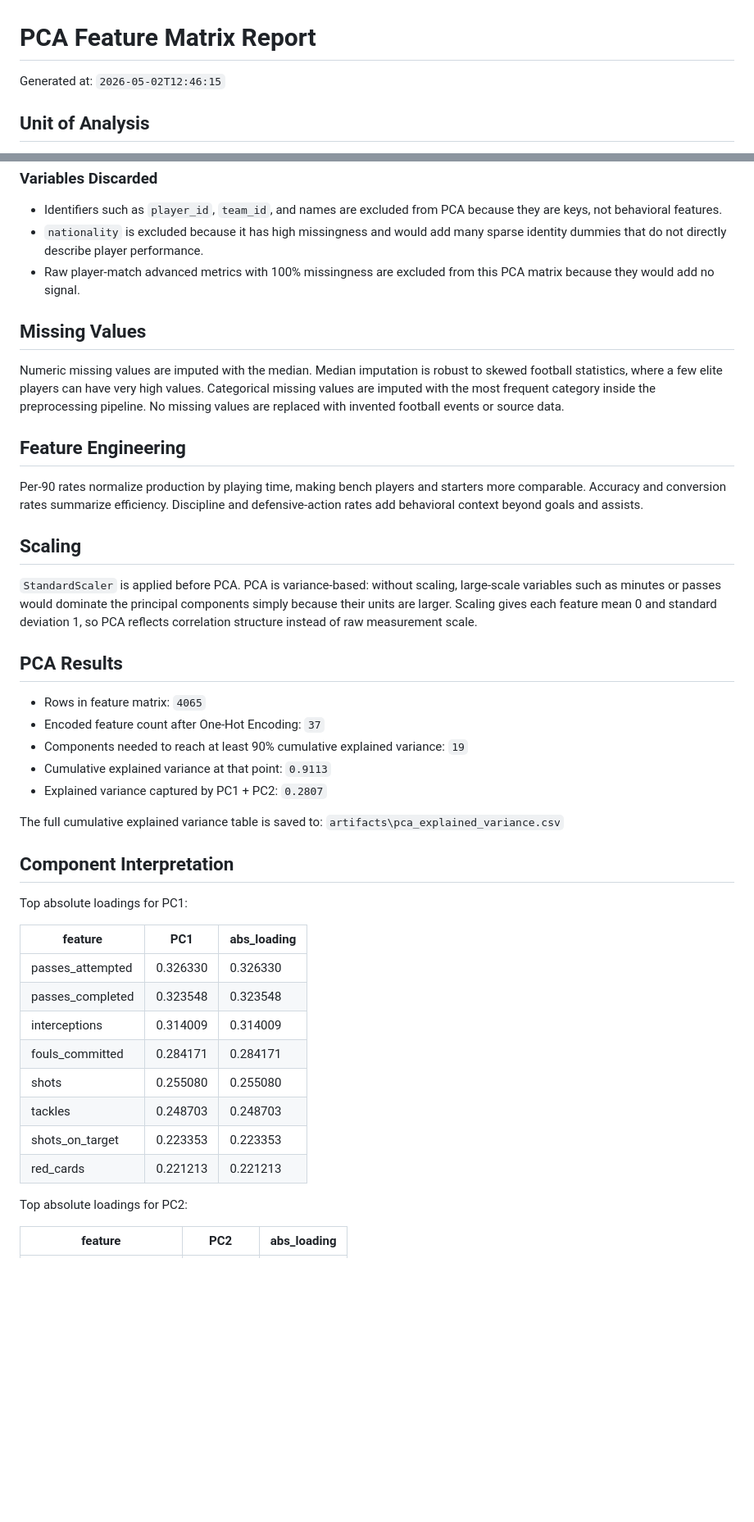
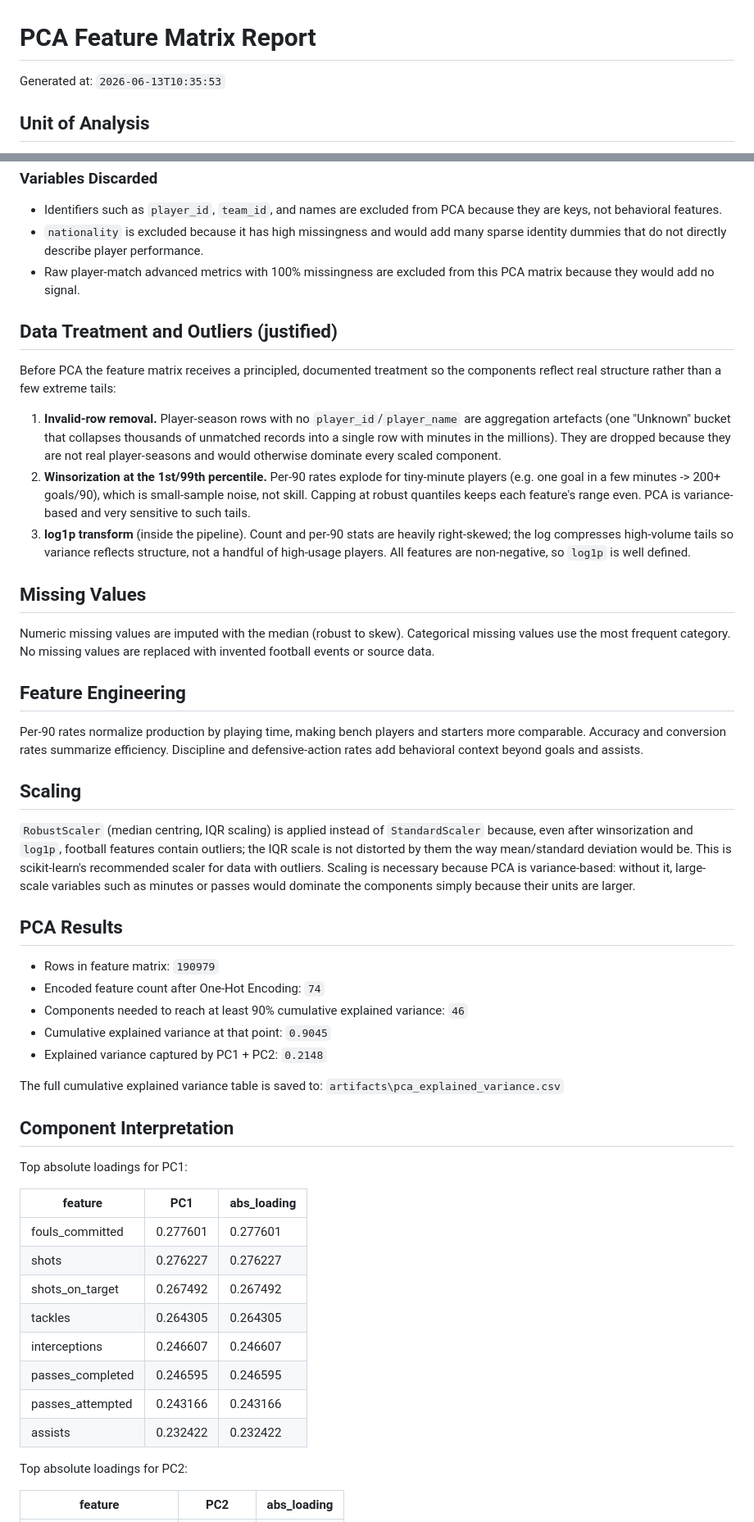
Before and after one commit to JoanixX/goaldata-league, a Markdown page: reports/pca_feature_matrix_report.md, 2 parts joined by grey strips. Shown at 82% size. GitHub-like rendering; blank space fills up the shorter version.

Commit message:
Document PCA data treatment: invalid-row removal, winsorization, log1p and RobustScaler rationale
Co-Authored-By: Claude Opus 4.8 <noreply@anthropic.com>

```diff
--- a/reports/pca_feature_matrix_report.md
+++ b/reports/pca_feature_matrix_report.md
@@ -1,6 +1,6 @@
 # PCA Feature Matrix Report
 
-Generated at: `2026-05-02T12:46:15`
+Generated at: `2026-06-13T10:35:53`
 
 ## Unit of Analysis
 
@@ -43,13 +43,30 @@ and competition-period differences.
 - Raw player-match advanced metrics with 100% missingness are excluded from this
   PCA matrix because they would add no signal.
 
+## Data Treatment and Outliers (justified)
+
+Before PCA the feature matrix receives a principled, documented treatment so the
+components reflect real structure rather than a few extreme tails:
+
+1. **Invalid-row removal.** Player-season rows with no `player_id`/`player_name`
+   are aggregation artefacts (one "Unknown" bucket that collapses thousands of
+   unmatched records into a single row with minutes in the millions). They are
+   dropped because they are not real player-seasons and would otherwise dominate
+   every scaled component.
+2. **Winsorization at the 1st/99th percentile.** Per-90 rates explode for
+   tiny-minute players (e.g. one goal in a few minutes -> 200+ goals/90), which
+   is small-sample noise, not skill. Capping at robust quantiles keeps each
+   feature's range even. PCA is variance-based and very sensitive to such tails.
+3. **log1p transform** (inside the pipeline). Count and per-90 stats are heavily
+   right-skewed; the log compresses high-volume tails so variance reflects
+   structure, not a handful of high-usage players. All features are non-negative,
+   so `log1p` is well defined.
+
 ## Missing Values
 
-Numeric missing values are imputed with the median. Median imputation is robust
-to skewed football statistics, where a few elite players can have very high
-values. Categorical missing values are imputed with the most frequent category
-inside the preprocessing pipeline. No missing values are replaced with invented
-football events or source data.
+Numeric missing values are imputed with the median (robust to skew). Categorical
+missing values use the most frequent category. No missing values are replaced
+with invented football events or source data.
 
 ## Feature Engineering
 
@@ -60,22 +77,24 @@ assists.
 
 ## Scaling
 
-`StandardScaler` is applied before PCA. PCA is variance-based: without scaling,
-large-scale variables such as minutes or passes would dominate the principal
-components simply because their units are larger. Scaling gives each feature
-mean 0 and standard deviation 1, so PCA reflects correlation structure instead
-of raw measurement scale.
+`RobustScaler` (median centring, IQR scaling) is applied instead of
+`StandardScaler` because, even after winsorization and `log1p`, football features
+contain outliers; the IQR scale is not distorted by them the way mean/standard
+deviation would be. This is scikit-learn's recommended scaler for data with
+outliers. Scaling is necessary because PCA is variance-based: without it,
+large-scale variables such as minutes or passes would dominate the components
+simply because their units are larger.
 
 ## PCA Results
 
-- Rows in feature matrix: `4065`
-- Encoded feature count after One-Hot Encoding: `37`
+- Rows in feature matrix: `190979`
+- Encoded feature count after One-Hot Encoding: `74`
 - Components needed to reach at least 90% cumulative explained variance:
-  `19`
+  `46`
 - Cumulative explained variance at that point:
-  `0.9113`
+  `0.9045`
 - Explained variance captured by PC1 + PC2:
-  `0.2807`
+  `0.2148`
 
 The full cumulative explained variance table is saved to:
 `artifacts\pca_explained_variance.csv`
@@ -86,14 +105,14 @@ Top absolute loadings for PC1:
 
 | feature | PC1 | abs_loading |
 | --- | --- | --- |
-| passes_attempted | 0.326330 | 0.326330 |
-| passes_completed | 0.323548 | 0.323548 |
-| interceptions | 0.314009 | 0.314009 |
-| fouls_committed | 0.284171 | 0.284171 |
-| shots | 0.255080 | 0.255080 |
-| tackles | 0.248703 | 0.248703 |
-| shots_on_target | 0.223353 | 0.223353 |
-| red_cards | 0.221213 | 0.221213 |
+| fouls_committed | 0.277601 | 0.277601 |
+| shots | 0.276227 | 0.276227 |
+| shots_on_target | 0.267492 | 0.267492 |
+| tackles | 0.264305 | 0.264305 |
+| interceptions | 0.246607 | 0.246607 |
+| passes_completed | 0.246595 | 0.246595 |
+| passes_attempted | 0.243166 | 0.243166 |
+| assists | 0.232422 | 0.232422 |
 
 Top absolute loadings for PC2:
 
```
Also changed, not shown: other parts of reports/pca_feature_matrix_report.md (+8 -8 lines).
